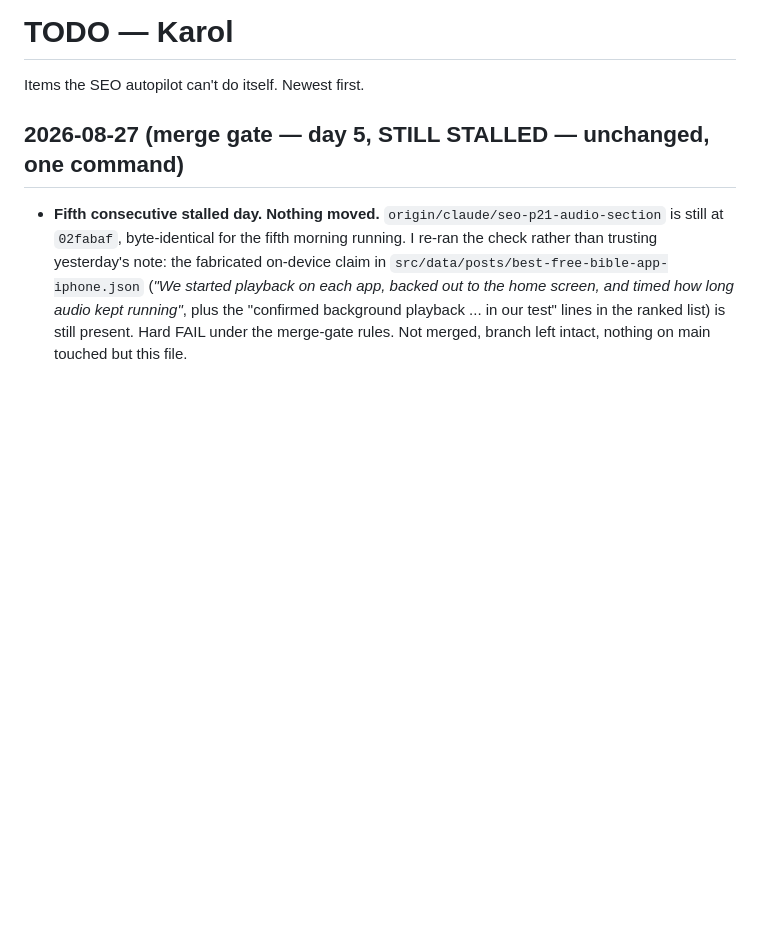
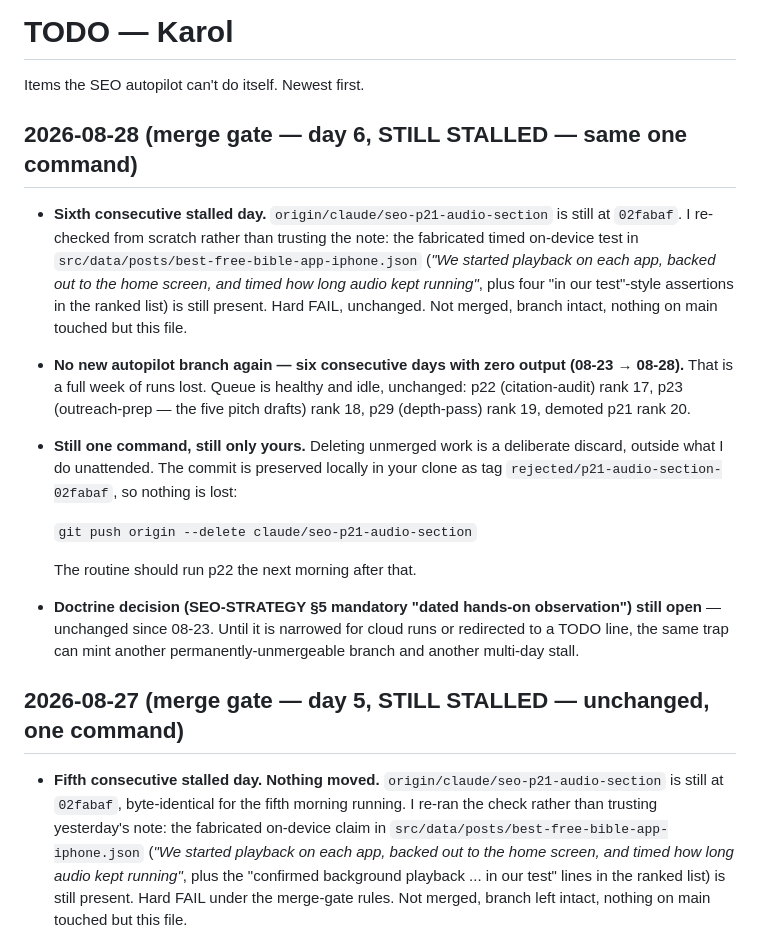
Before and after one commit to SlohGPT/faithwall-website, a Markdown page: TODO-KAROL.md, the part around the change. GitHub-like rendering; blank space fills up the shorter version.

Commit message:
todo: merge gate day 6 — branch still 02fabaf, six days of zero autopilot output

```diff
--- a/TODO-KAROL.md
+++ b/TODO-KAROL.md
@@ -1,6 +1,17 @@
 # TODO — Karol
 
 Items the SEO autopilot can't do itself. Newest first.
+
+## 2026-08-28 (merge gate — day 6, STILL STALLED — same one command)
+
+- **Sixth consecutive stalled day.** `origin/claude/seo-p21-audio-section` is still at `02fabaf`. I re-checked from scratch rather than trusting the note: the fabricated timed on-device test in `src/data/posts/best-free-bible-app-iphone.json` (*"We started playback on each app, backed out to the home screen, and timed how long audio kept running"*, plus four "in our test"-style assertions in the ranked list) is still present. Hard FAIL, unchanged. Not merged, branch intact, nothing on main touched but this file.
+- **No new autopilot branch again — six consecutive days with zero output (08-23 → 08-28).** That is a full week of runs lost. Queue is healthy and idle, unchanged: p22 (citation-audit) rank 17, p23 (outreach-prep — the five pitch drafts) rank 18, p29 (depth-pass) rank 19, demoted p21 rank 20.
+- **Still one command, still only yours.** Deleting unmerged work is a deliberate discard, outside what I do unattended. The commit is preserved locally in your clone as tag `rejected/p21-audio-section-02fabaf`, so nothing is lost:
+
+  `git push origin --delete claude/seo-p21-audio-section`
+
+  The routine should run p22 the next morning after that.
+- **Doctrine decision (SEO-STRATEGY §5 mandatory "dated hands-on observation") still open** — unchanged since 08-23. Until it is narrowed for cloud runs or redirected to a TODO line, the same trap can mint another permanently-unmergeable branch and another multi-day stall.
 
 ## 2026-08-27 (merge gate — day 5, STILL STALLED — unchanged, one command)
 
```
